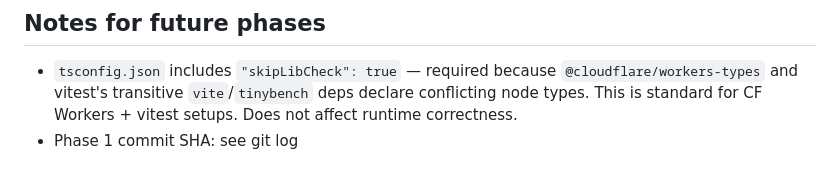
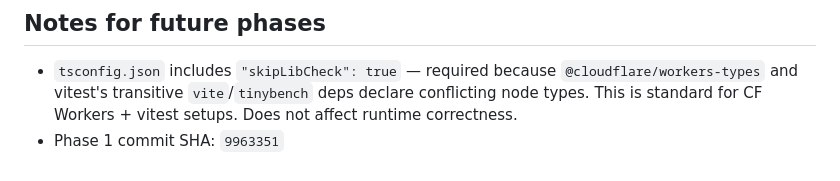
Before and after one commit to oitray/domain-drop-watcher, a Markdown page: IMPLEMENTATION_STATE.md, the part around the change. Drawn GitHub-style.

Commit message:
chore: record phase 1 commit SHA in state doc (868jc41ep)
Co-Authored-By: Claude Sonnet 4.6 <noreply@anthropic.com>

```diff
--- a/IMPLEMENTATION_STATE.md
+++ b/IMPLEMENTATION_STATE.md
@@ -64,4 +64,4 @@ _none yet_
 ## Notes for future phases
 
 - `tsconfig.json` includes `"skipLibCheck": true` — required because `@cloudflare/workers-types` and vitest's transitive `vite`/`tinybench` deps declare conflicting node types. This is standard for CF Workers + vitest setups. Does not affect runtime correctness.
-- Phase 1 commit SHA: see git log
+- Phase 1 commit SHA: `9963351`
```
